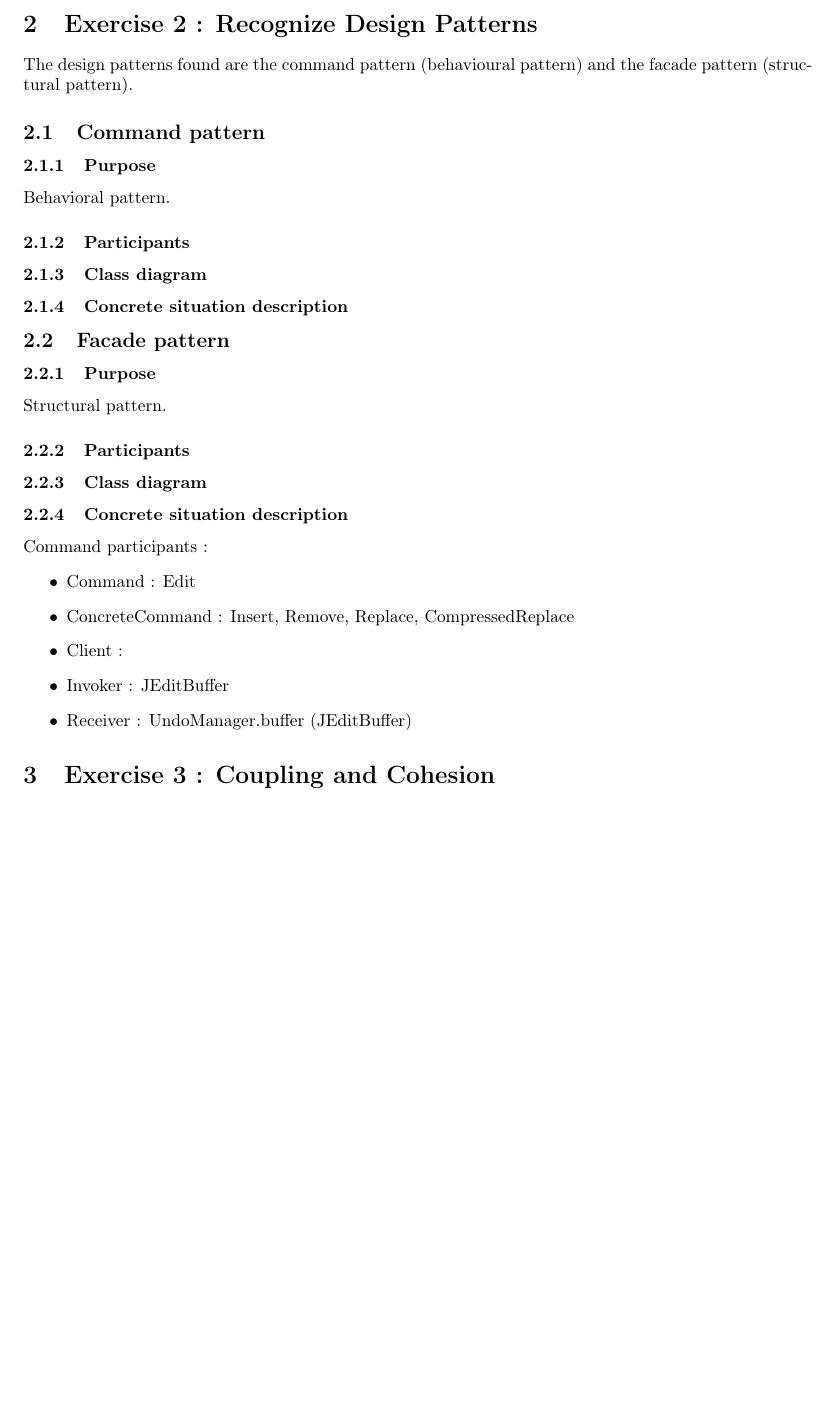
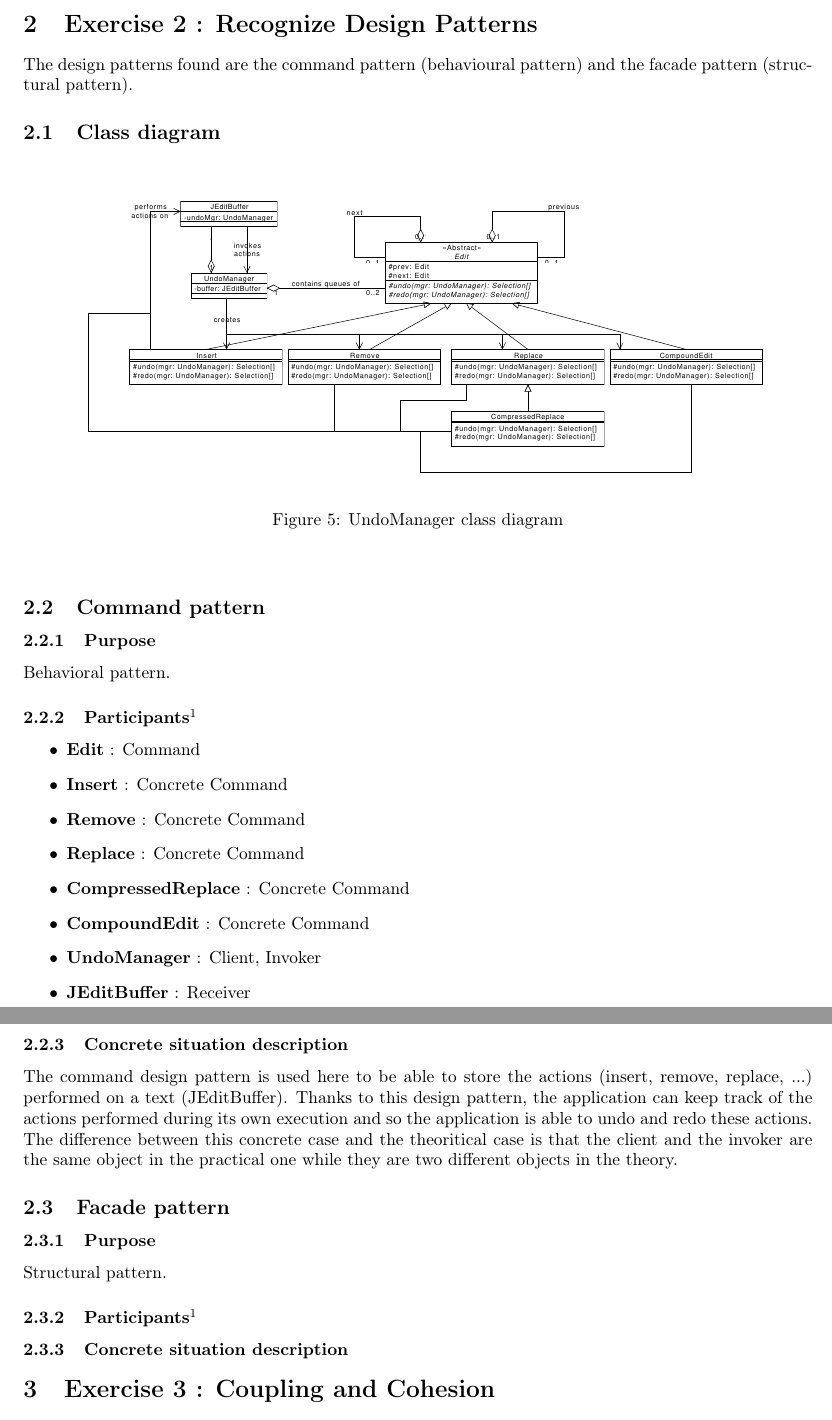
Before and after one commit to simonpicard/VUB-INFO-Y080-projects, a LaTeX document (INFOY080/Project1/Arnaud-Rosette_Simon-Picard_1.tex): part of page 5 of 6 before the commit and two parts of pages 5 and 6 of 6 after it, the two joined at a grey line, cut so that both start at the same text, the shorter picture padded with empty space. Compiled offline with pdfLaTeX.

Commit message:
Software - assignment 1 : ajout du diagramme de classe pour la question 2 et ajout de la partie de rapport pour le design pattern command.

```diff
--- a/INFOY080/Project1/Arnaud-Rosette_Simon-Picard_1.tex
+++ b/INFOY080/Project1/Arnaud-Rosette_Simon-Picard_1.tex
@@ -124,33 +124,40 @@ The classes of the elements of the datastructure (View, EditPane, JEditTextArea)
 \section{Exercise 2 : Recognize Design Patterns}
 The design patterns found are the command pattern (behavioural pattern) and the facade pattern (structural pattern).
 
+\subsection{Class diagram}
+\begin{center}
+\begin{figure}[h]
+  \centerline{\includegraphics[width=0.9\textwidth]{undomanager-class-diagram.pdf}}
+  \caption{UndoManager class diagram}
+\end{figure}
+\end{center}
+
 \subsection{Command pattern}
 \subsubsection{Purpose}
 Behavioral pattern.
-\subsubsection{Participants}
-
-\subsubsection{Class diagram}
+\subsubsection[Participants]{Participants\footnotemark[1]}
+\begin{itemize}
+ \item \textbf{Edit} : Command
+ \item \textbf{Insert} : Concrete Command
+ \item \textbf{Remove} : Concrete Command
+ \item \textbf{Replace} : Concrete Command
+ \item \textbf{CompressedReplace} : Concrete Command
+ \item \textbf{CompoundEdit} : Concrete Command
+ \item \textbf{UndoManager} : Client, Invoker
+ \item \textbf{JEditBuffer} : Receiver
+\end{itemize}
 
 \subsubsection{Concrete situation description}
-
+The command design pattern is used here to be able to store the actions (insert, remove, replace, ...) performed on a text (JEditBuffer). Thanks to this design pattern, the application can keep track of the actions performed during its own execution and so the application is able to undo and redo these actions. \\
+The difference between this concrete case and the theoritical case is that the client and the invoker are the same object in the practical one while they are two different objects in the theory.
 
 \subsection{Facade pattern}
 \subsubsection{Purpose}
 Structural pattern.
-\subsubsection{Participants}
-
-\subsubsection{Class diagram}
+\subsubsection[Participants]{Participants\footnotemark[1]}
 
 \subsubsection{Concrete situation description}
 
-Command participants :
-\begin{itemize}
-\item Command : Edit
-\item ConcreteCommand : Insert, Remove, Replace, CompressedReplace
-\item Client :
-\item Invoker : JEditBuffer
-\item Receiver : UndoManager.buffer (JEditBuffer)
-\end{itemize}
 \section{Exercise 3 : Coupling and Cohesion}
 \subsection{Question a}
 \begin{itemize}
```
Also changed, not shown: INFOY080/Project1/Arnaud-Rosette_Simon-Picard_1.pdf, INFOY080/Project1/undomanager-class-diagram.pdf (added), INFOY080/Project1/Arnaud-Rosette_Simon-Picard_1.tex (10 more changed lines), 1 other file.
